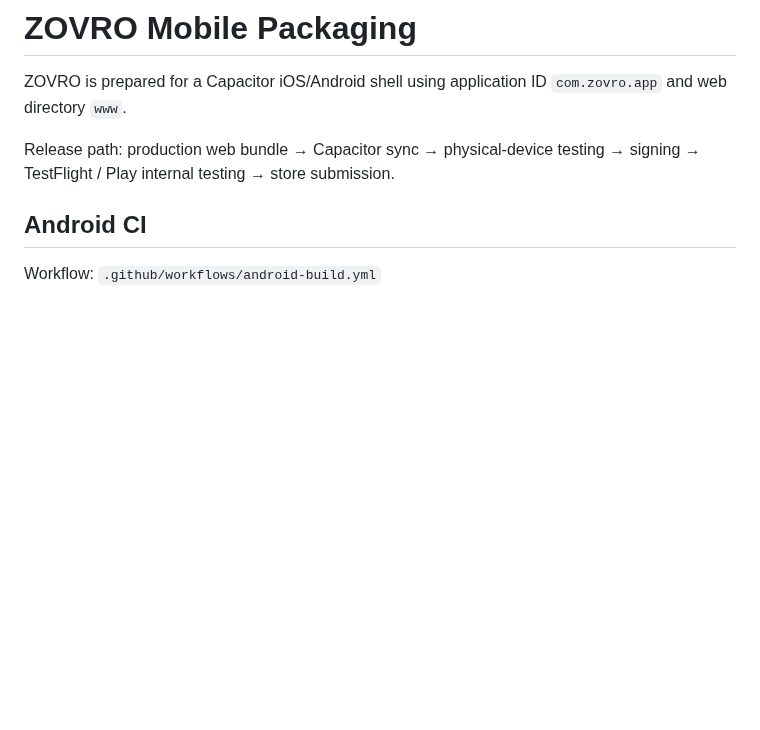
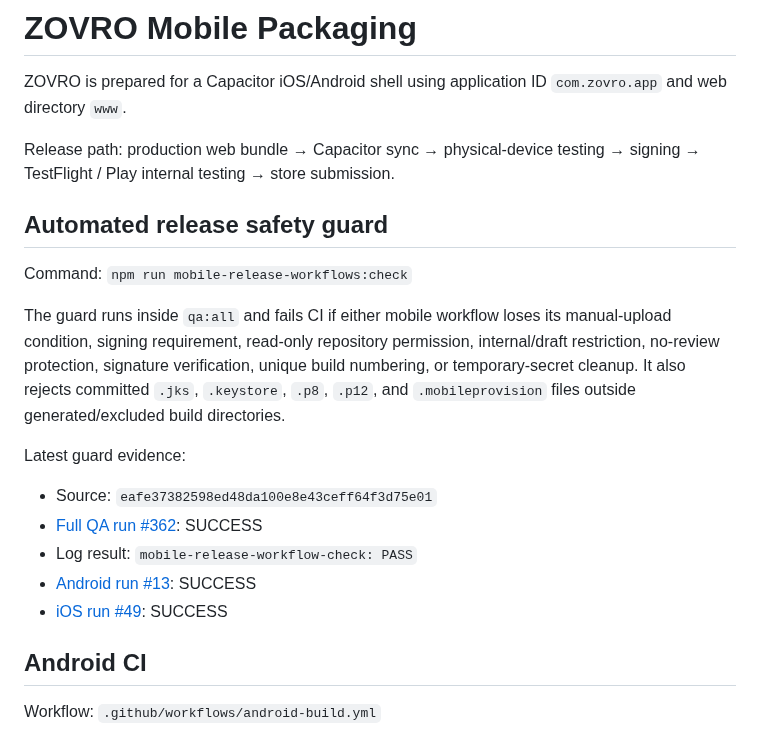
Before and after one commit to balsoofi57-alt/ZOVRO, a Markdown page: MOBILE_PACKAGING.md, the part around the change. Rendered like a GitHub page; blank space fills up the shorter version.

Commit message:
Record mobile release guard evidence

```diff
--- a/MOBILE_PACKAGING.md
+++ b/MOBILE_PACKAGING.md
@@ -3,6 +3,20 @@
 ZOVRO is prepared for a Capacitor iOS/Android shell using application ID `com.zovro.app` and web directory `www`.
 
 Release path: production web bundle → Capacitor sync → physical-device testing → signing → TestFlight / Play internal testing → store submission.
+
+## Automated release safety guard
+
+Command: `npm run mobile-release-workflows:check`
+
+The guard runs inside `qa:all` and fails CI if either mobile workflow loses its manual-upload condition, signing requirement, read-only repository permission, internal/draft restriction, no-review protection, signature verification, unique build numbering, or temporary-secret cleanup. It also rejects committed `.jks`, `.keystore`, `.p8`, `.p12`, and `.mobileprovision` files outside generated/excluded build directories.
+
+Latest guard evidence:
+
+- Source: `eafe37382598ed48da100e8e43ceff64f3d75e01`
+- [Full QA run #362](https://github.com/balsoofi57-alt/ZOVRO/actions/runs/34638332920): SUCCESS
+- Log result: `mobile-release-workflow-check: PASS`
+- [Android run #13](https://github.com/balsoofi57-alt/ZOVRO/actions/runs/34638328571): SUCCESS
+- [iOS run #49](https://github.com/balsoofi57-alt/ZOVRO/actions/runs/34638328605): SUCCESS
 
 ## Android CI
 
```
